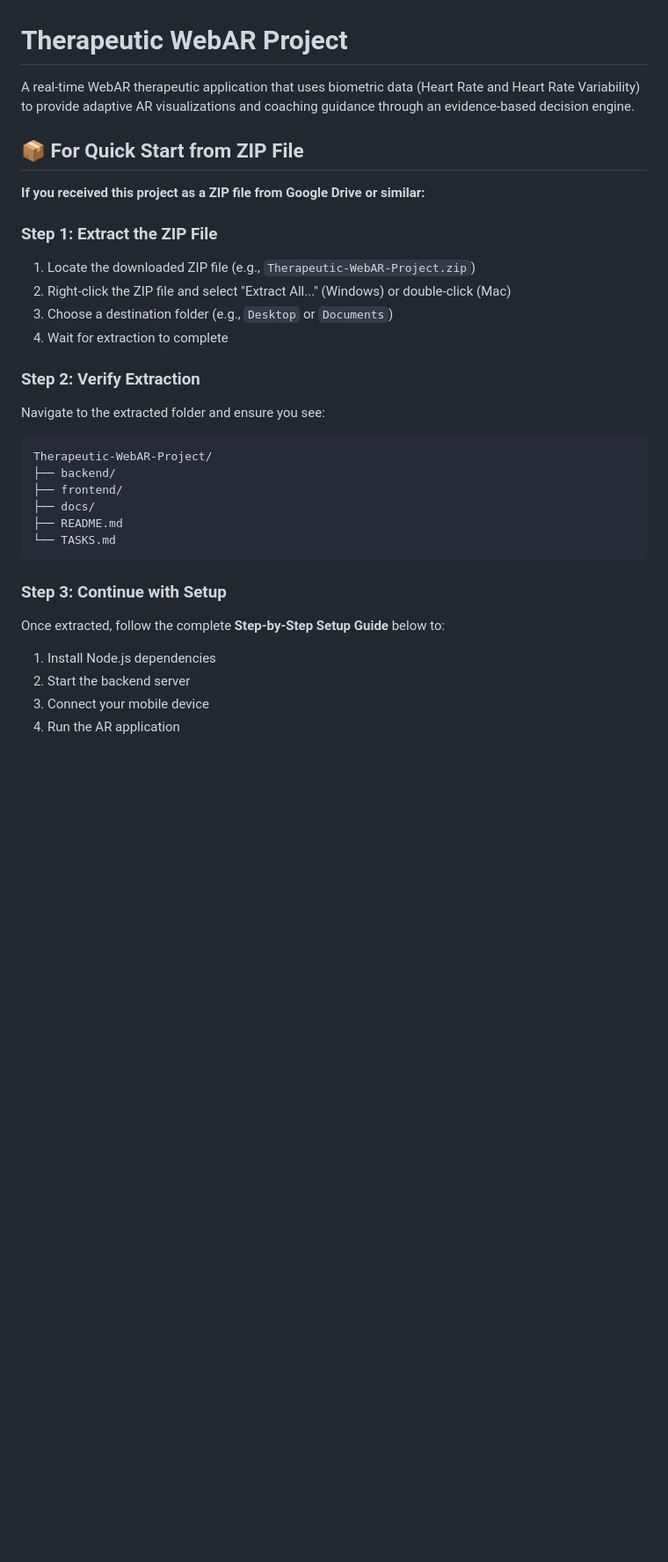
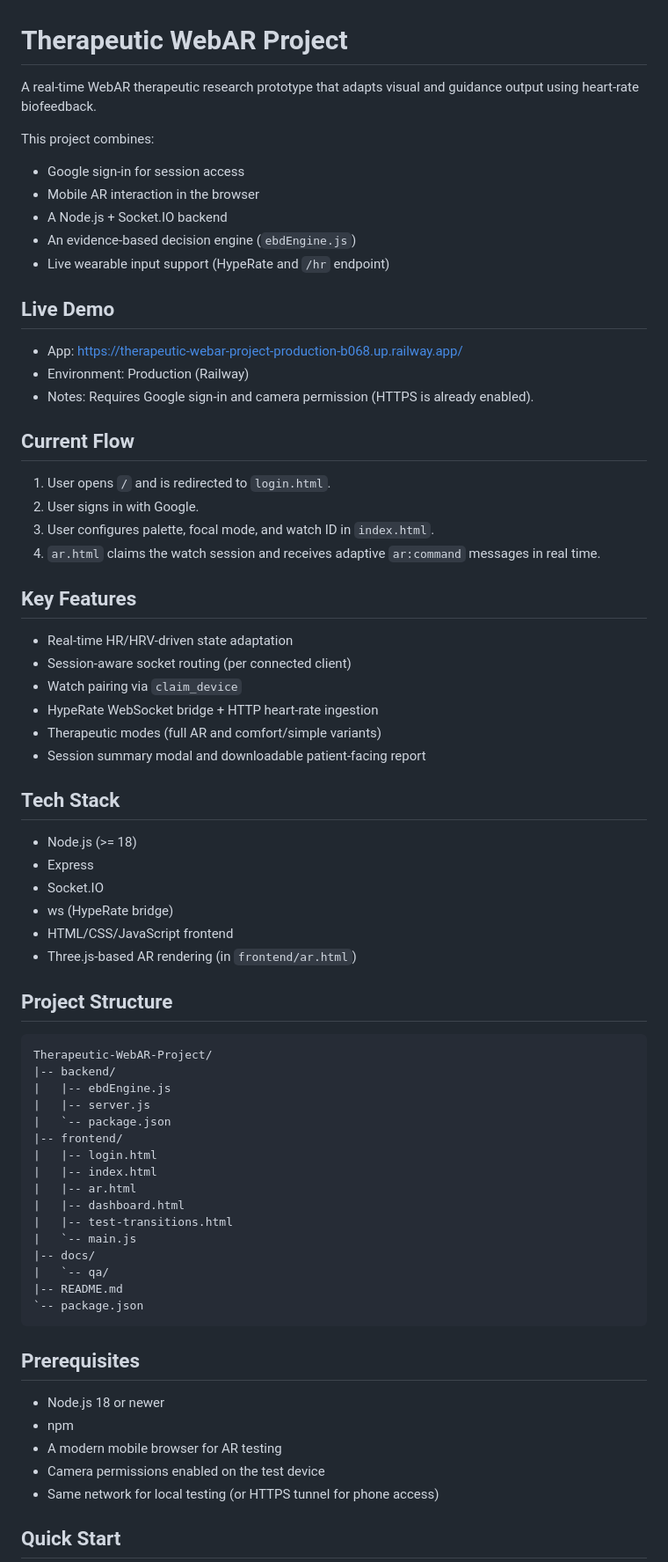
Before and after one commit to AsangaGunawardhana/Therapeutic-WebAR-Project, a Markdown page: README.md, the part around one of its changes. Shown at 88% size. Rendered like a GitHub page; blank space fills up the shorter version.

Commit message:
docs: add production Railway live demo link

````diff
--- a/README.md
+++ b/README.md
@@ -1,37 +1,73 @@
 # Therapeutic WebAR Project
 
-A real-time WebAR therapeutic application that uses biometric data (Heart Rate and Heart Rate Variability) to provide adaptive AR visualizations and coaching guidance through an evidence-based decision engine.
+A real-time WebAR therapeutic research prototype that adapts visual and guidance output using heart-rate biofeedback.
 
-## 📦 For Quick Start from ZIP File
+This project combines:
+- Google sign-in for session access
+- Mobile AR interaction in the browser
+- A Node.js + Socket.IO backend
+- An evidence-based decision engine (`ebdEngine.js`)
+- Live wearable input support (HypeRate and `/hr` endpoint)
 
-**If you received this project as a ZIP file from Google Drive or similar:**
+## Live Demo
 
-### Step 1: Extract the ZIP File
+- App: https://therapeutic-webar-project-production-b068.up.railway.app/
+- Environment: Production (Railway)
+- Notes: Requires Google sign-in and camera permission (HTTPS is already enabled).
 
-1. Locate the downloaded ZIP file (e.g., `Therapeutic-WebAR-Project.zip`)
-2. Right-click the ZIP file and select "Extract All..." (Windows) or double-click (Mac)
-3. Choose a destination folder (e.g., `Desktop` or `Documents`)
-4. Wait for extraction to complete
+## Current Flow
 
-### Step 2: Verify Extraction
+1. User opens `/` and is redirected to `login.html`.
+2. User signs in with Google.
+3. User configures palette, focal mode, and watch ID in `index.html`.
+4. `ar.html` claims the watch session and receives adaptive `ar:command` messages in real time.
 
-Navigate to the extracted folder and ensure you see:
+## Key Features
 
-```
+- Real-time HR/HRV-driven state adaptation
+- Session-aware socket routing (per connected client)
+- Watch pairing via `claim_device`
+- HypeRate WebSocket bridge + HTTP heart-rate ingestion
+- Therapeutic modes (full AR and comfort/simple variants)
+- Session summary modal and downloadable patient-facing report
+
+## Tech Stack
+
+- Node.js (>= 18)
+- Express
+- Socket.IO
+- ws (HypeRate bridge)
+- HTML/CSS/JavaScript frontend
+- Three.js-based AR rendering (in `frontend/ar.html`)
+
+## Project Structure
+
+```text
 Therapeutic-WebAR-Project/
-├── backend/
-├── frontend/
-├── docs/
-├── README.md
-└── TASKS.md
+|-- backend/
+|   |-- ebdEngine.js
+|   |-- server.js
+|   `-- package.json
+|-- frontend/
+|   |-- login.html
+|   |-- index.html
+|   |-- ar.html
+|   |-- dashboard.html
+|   |-- test-transitions.html
+|   `-- main.js
+|-- docs/
+|   `-- qa/
+|-- README.md
+`-- package.json
 ```
 
-### Step 3: Continue with Setup
+## Prerequisites
 
-Once extracted, follow the complete **Step-by-Step Setup Guide** below to:
+- Node.js 18 or newer
+- npm
+- A modern mobile browser for AR testing
+- Camera permissions enabled on the test device
+- Same network for local testing (or HTTPS tunnel for phone access)
 
-1. Install Node.js dependencies
-2. Start the backend server
-3. Connect your mobile device
-4. Run the AR application
+## Quick Start
 
````
Also changed, not shown: other parts of README.md (+138 -299 lines).
